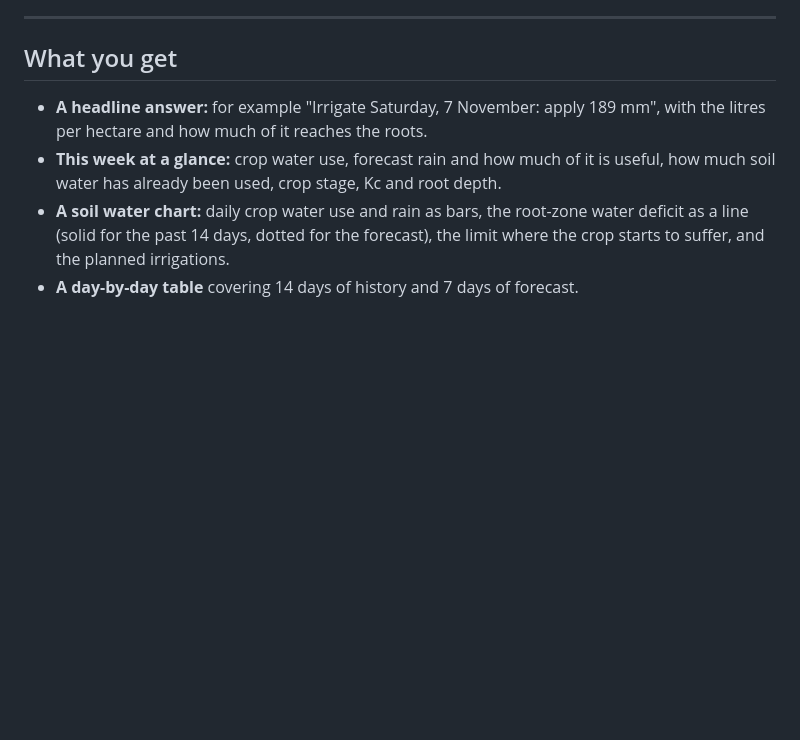
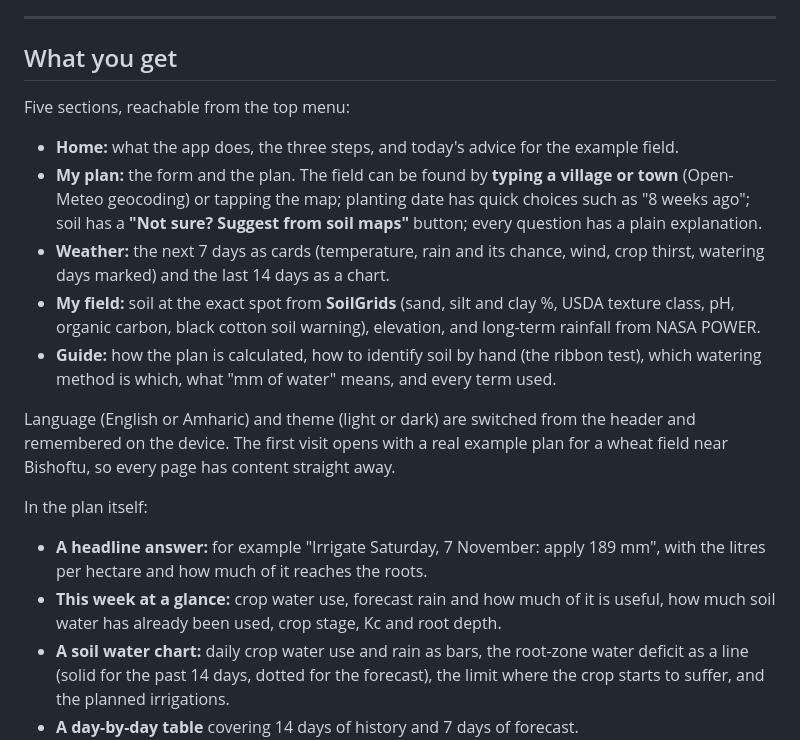
Before and after one commit to ephrathasamuel/irrigation-advisor, a Markdown page: README.md, the part around one of its changes. Drawn GitHub-style; blank space fills up the shorter version.

```diff
--- a/README.md
+++ b/README.md
@@ -27,6 +32,18 @@ The weather and climate sources are free and need no keys. Without an `ANTHROPIC
 ---
 
 ## What you get
+
+Five sections, reachable from the top menu:
+
+- **Home:** what the app does, the three steps, and today's advice for the example field.
+- **My plan:** the form and the plan. The field can be found by **typing a village or town** (Open-Meteo geocoding) or tapping the map; planting date has quick choices such as "8 weeks ago"; soil has a **"Not sure? Suggest from soil maps"** button; every question has a plain explanation.
+- **Weather:** the next 7 days as cards (temperature, rain and its chance, wind, crop thirst, watering days marked) and the last 14 days as a chart.
+- **My field:** soil at the exact spot from **SoilGrids** (sand, silt and clay %, USDA texture class, pH, organic carbon, black cotton soil warning), elevation, and long-term rainfall from NASA POWER.
+- **Guide:** how the plan is calculated, how to identify soil by hand (the ribbon test), which watering method is which, what "mm of water" means, and every term used.
+
+Language (English or Amharic) and theme (light or dark) are switched from the header and remembered on the device. The first visit opens with a real example plan for a wheat field near Bishoftu, so every page has content straight away.
+
+In the plan itself:
 
 - **A headline answer:** for example "Irrigate Saturday, 7 November: apply 189 mm", with the litres per hectare and how much of it reaches the roots.
 - **This week at a glance:** crop water use, forecast rain and how much of it is useful, how much soil water has already been used, crop stage, Kc and root depth.
```
Also changed, not shown: other parts of README.md (+20 -8 lines), docs/screenshot-field.png (added), docs/screenshot-mobile.png, docs/screenshot.png.
